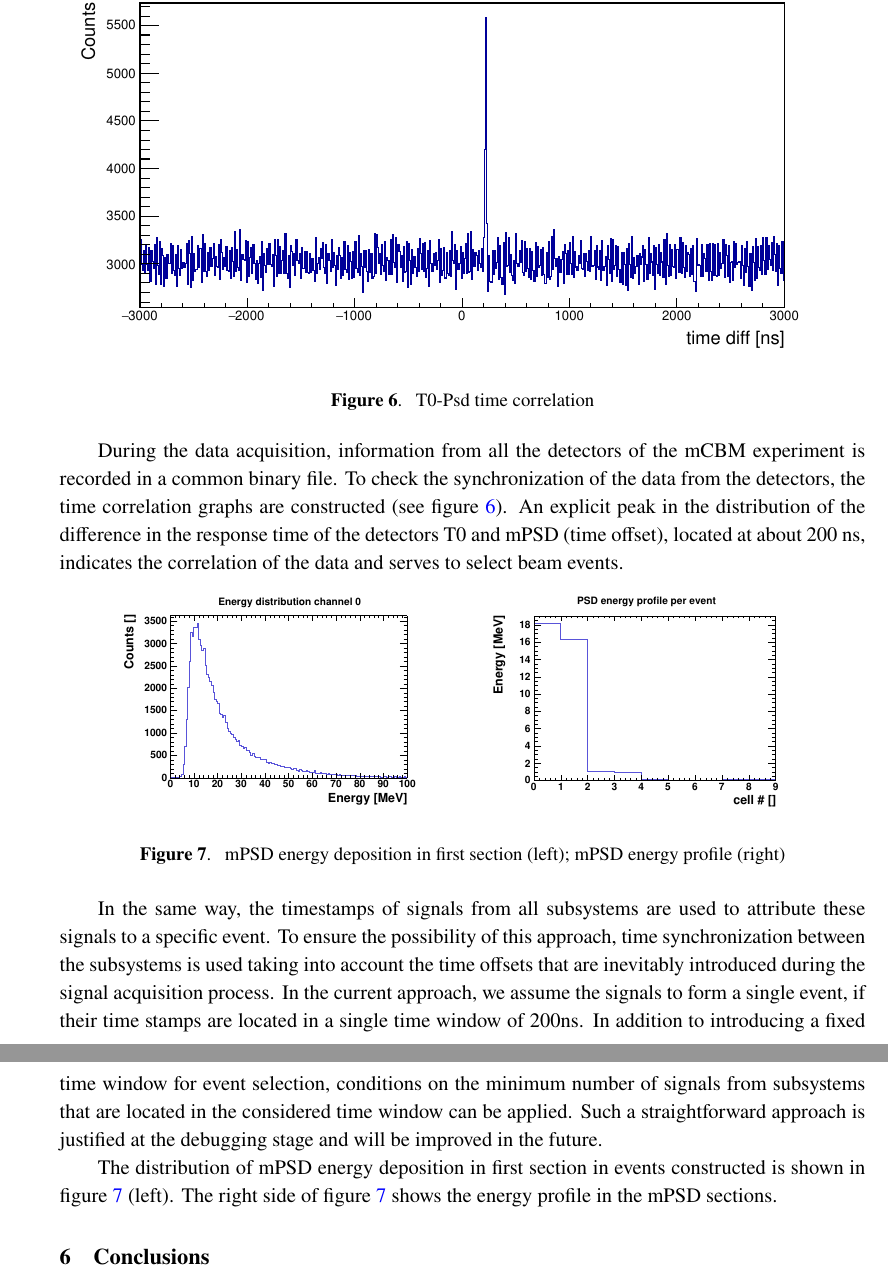
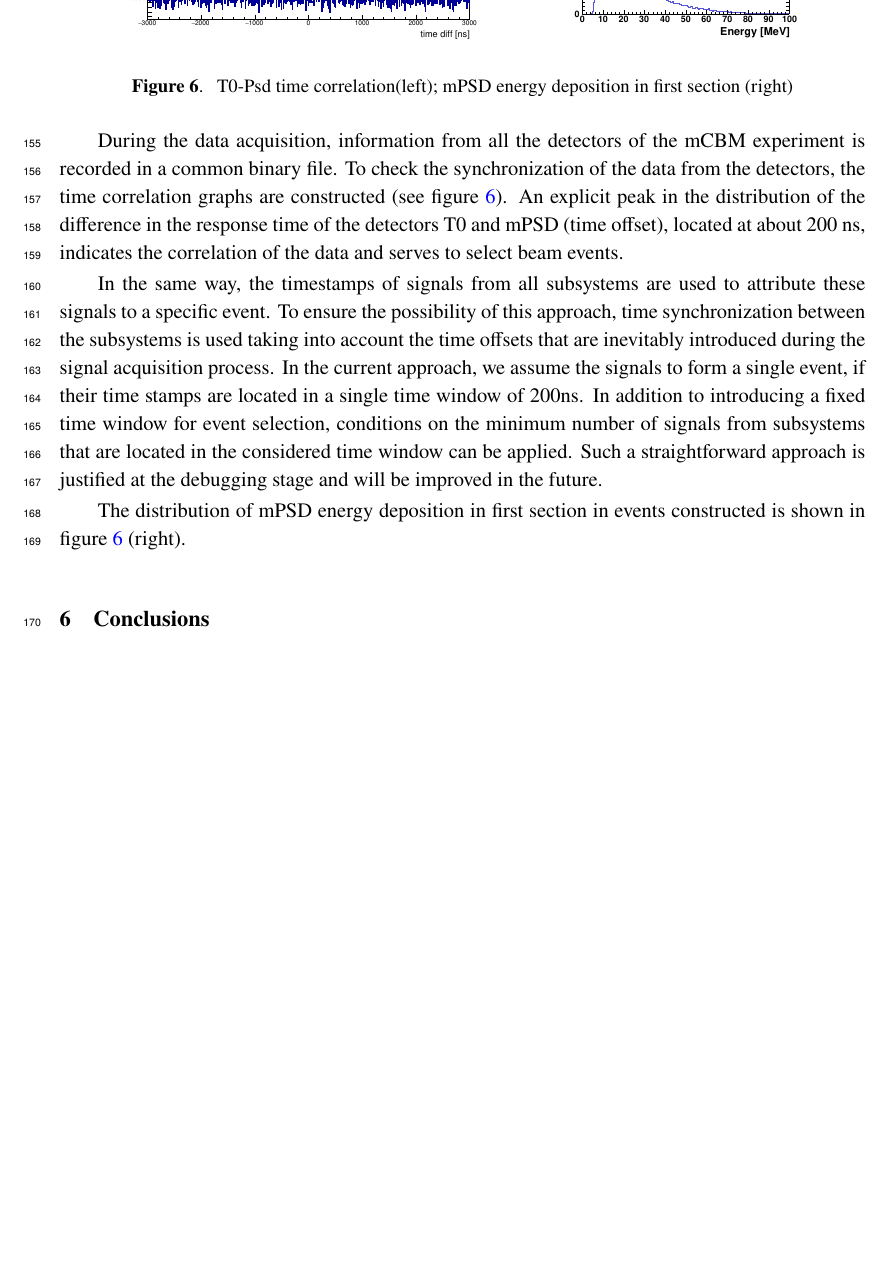
Before and after one commit to dfinogee/PSD_readout_istr2020, a LaTeX document (PSD_readout.tex): two parts of pages 7 and 8 of 8 before the commit and part of page 7 of 8 after it, the two joined at a grey line, cut at the place of the change, the shorter picture padded with empty space. Compiled offline with pdfLaTeX.

Commit message:
removed profile image

```diff
--- a/PSD_readout.tex
+++ b/PSD_readout.tex
@@ -5,7 +5,7 @@
  \pdfoutput=1 % if your are submitting a pdflatex (i.e. if you have
              % images in pdf, png or jpg format)
 \usepackage{jinstpub}
-
+\usepackage{lineno}
 
 % for details on the use of the package, please
                      % see the JINST-author-manual
@@ -31,7 +31,7 @@
 % e-mail addresses: only for the corresponding author
 \emailAdd{dmitry.finogeev@cern.ch}
 
-
+\linenumbers
 
 
 \abstract{The Projectile Spectator Detector (PSD) is a sampling lead/scintillator forward hadron calorimeter with transverse and longitudinal segmentation and with MPPC photodetectors light readout. The PSD will be used at the Compressed Baryonic Matter (CBM) experiment at FAIR to measure the nucleus-nucleus collision centrality and orientation of the reaction plane. The CBM experiment will use a free-streaming data acquisition system (DAQ), which requires a coordinated time stamping of data in all sub-systems. To test prototypes of the CBM sub-detectors, front-end electronics (FEE) and readout electronics at high heavy ion beam rates the "mini CBM" (mCBM) installation has been assembled at SIS18 accelerator in GSI, Darmstadt, Germany in the framework of the FAIR Phase-0 program. A single "mini PSD" (mPSD) module has been integrated into the mCBM experiment. Details of the mPSD readout electronics and the first results of the data acquisition, processing and transmission within the common synchronized mCBM data transport system taken during the first beam tests are shown. }
@@ -145,24 +145,17 @@ The challenge of the trigger-less readout is time synchronization and event buil
 
 \begin{figure}[htbp]
 \centering % \begin{center}/\end{center} takes some additional vertical space
-\includegraphics[width=\textwidth]{582_time_spectrum.eps}
-
-\caption{\label{fig:6} T0-Psd time correlation}
+\includegraphics[width=.5\textwidth]{582_time_spectrum.eps}
+\quad
+\includegraphics[width=.35\textwidth]{en_distrib_ch0.eps}
+\caption{\label{fig:6} T0-Psd time correlation(left);  mPSD energy deposition in first section (right)}
 \end{figure}
 
 During the data acquisition, information from all the detectors of the mCBM experiment is recorded in a common binary file. To check the synchronization of the data from the detectors, the time correlation graphs are constructed (see figure~\ref{fig:6}). An explicit peak in the distribution of the difference in the response time of the detectors T0 and mPSD (time offset), located at about 200 ns, indicates the correlation of the data and serves to select beam events.
 
-\begin{figure}[htbp]
-\centering % \begin{center}/\end{center} takes some additional vertical space
-\includegraphics[width=.4\textwidth]{en_distrib_ch0.eps}
-\qquad
-\includegraphics[width=.4\textwidth]{profile.eps}
-\caption{\label{fig:7} mPSD energy deposition in first section (left); mPSD energy profile (right)}
-\end{figure}
-
 In the same way, the timestamps of signals from all subsystems are used to attribute these signals to a specific event. To ensure the possibility of this approach, time synchronization between the subsystems is used taking into account the time offsets that are inevitably introduced during the signal acquisition process. In the current approach, we assume the signals to form a single event, if their time stamps are located in a single time window of 200ns. In addition to introducing a fixed time window for event selection, conditions on the minimum number of signals from subsystems that are located in the considered time window can be applied. Such a straightforward approach is justified at the debugging stage and will be improved in the future.
 
-The distribution of mPSD energy deposition in first section in events constructed is shown in figure~\ref{fig:7} (left). The right side of figure~\ref{fig:7} shows the energy profile in the mPSD sections.
+The distribution of mPSD energy deposition in first section in events constructed is shown in figure~\ref{fig:6} (right).
 
 
 
```
